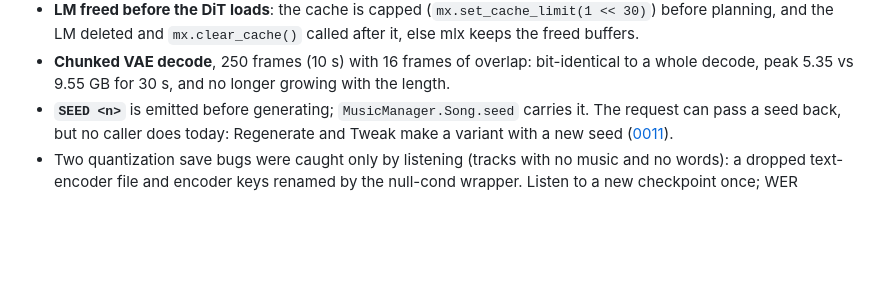
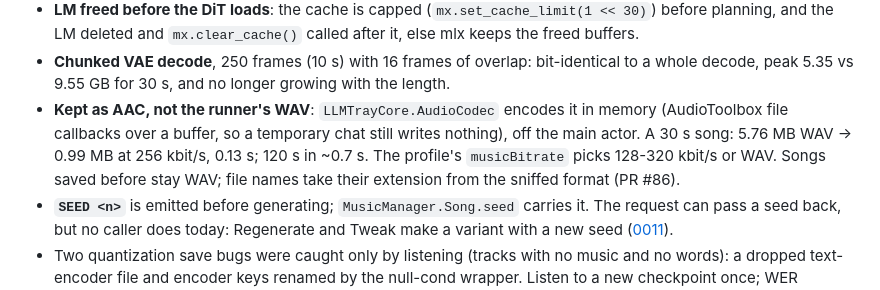
Before and after one commit to ipsupport-llc/llmtray, a Markdown page: adr/0010-music-ace-step.md, the part around the change. Rendered like a GitHub page; blank space fills up the shorter version.

Commit message:
adr/0010: songs kept as AAC
Co-Authored-By: Claude Opus 5.5 (1M context) <noreply@anthropic.com>

```diff
--- a/adr/0010-music-ace-step.md
+++ b/adr/0010-music-ace-step.md
@@ -64,6 +64,12 @@ Whisper WER against the requested lyrics, capped at 1 per track).
 - **Chunked VAE decode**, 250 frames (10 s) with 16 frames of overlap:
   bit-identical to a whole decode, peak 5.35 vs 9.55 GB for 30 s, and no
   longer growing with the length.
+- **Kept as AAC, not the runner's WAV**: `LLMTrayCore.AudioCodec` encodes
+  it in memory (AudioToolbox file callbacks over a buffer, so a temporary
+  chat still writes nothing), off the main actor. A 30 s song: 5.76 MB
+  WAV → 0.99 MB at 256 kbit/s, 0.13 s; 120 s in ~0.7 s. The profile's
+  `musicBitrate` picks 128-320 kbit/s or WAV. Songs saved before stay WAV;
+  file names take their extension from the sniffed format (PR #86).
 - **`SEED <n>`** is emitted before generating; `MusicManager.Song.seed`
   carries it. The request can pass a seed back, but no caller does today:
   Regenerate and Tweak make a variant with a new seed
```
